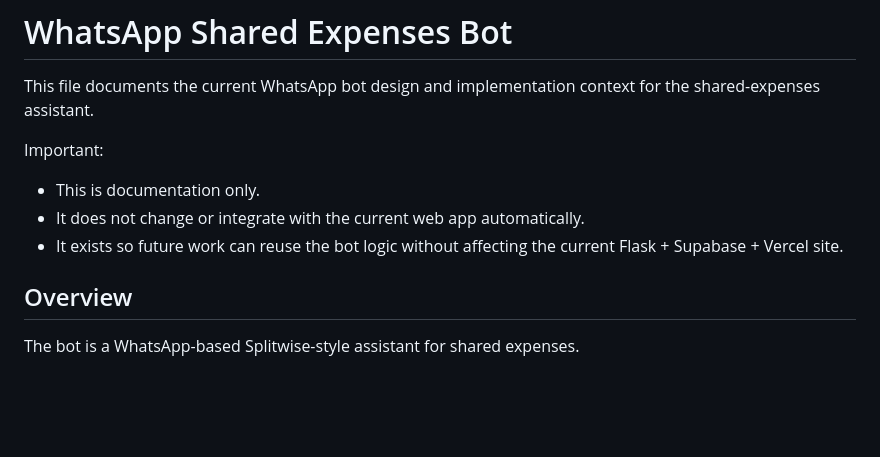
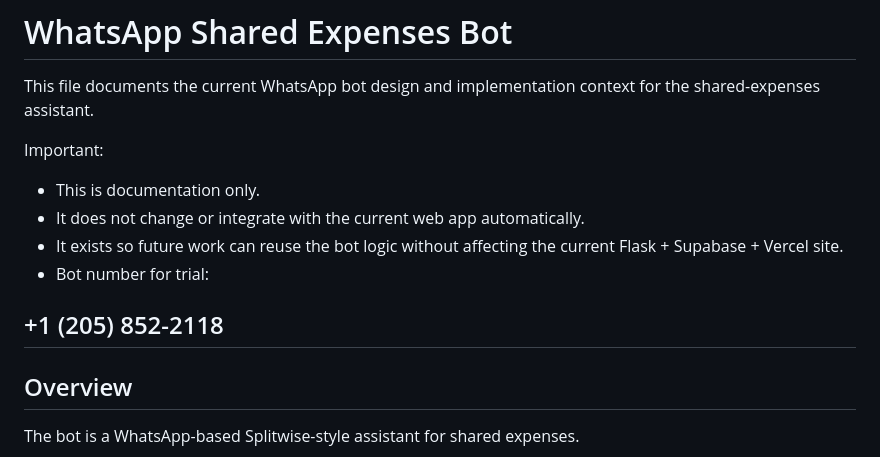
Before and after one commit to francoberard1/Hackathon, a Markdown page: WHATSAPP_BOT_CONTEXT.md, the part around the change. GitHub-like rendering; blank space fills up the shorter version.

Commit message:
numero del bot

```diff
--- a/WHATSAPP_BOT_CONTEXT.md
+++ b/WHATSAPP_BOT_CONTEXT.md
@@ -7,6 +7,9 @@ Important:
 - This is documentation only.
 - It does not change or integrate with the current web app automatically.
 - It exists so future work can reuse the bot logic without affecting the current Flask + Supabase + Vercel site.
+- Bot number for trial:
+## +1 (205) 852-2118
+
 
 ## Overview
 
```
